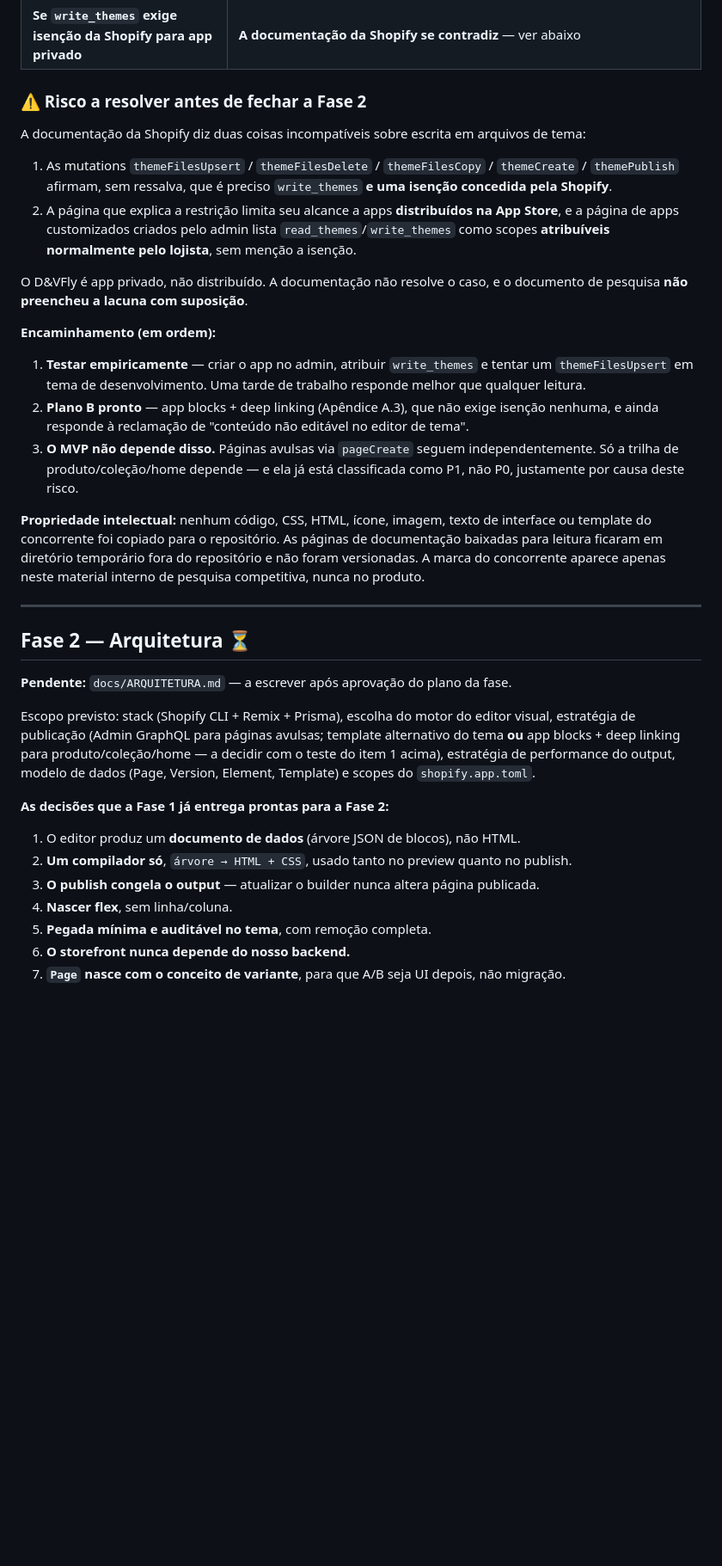
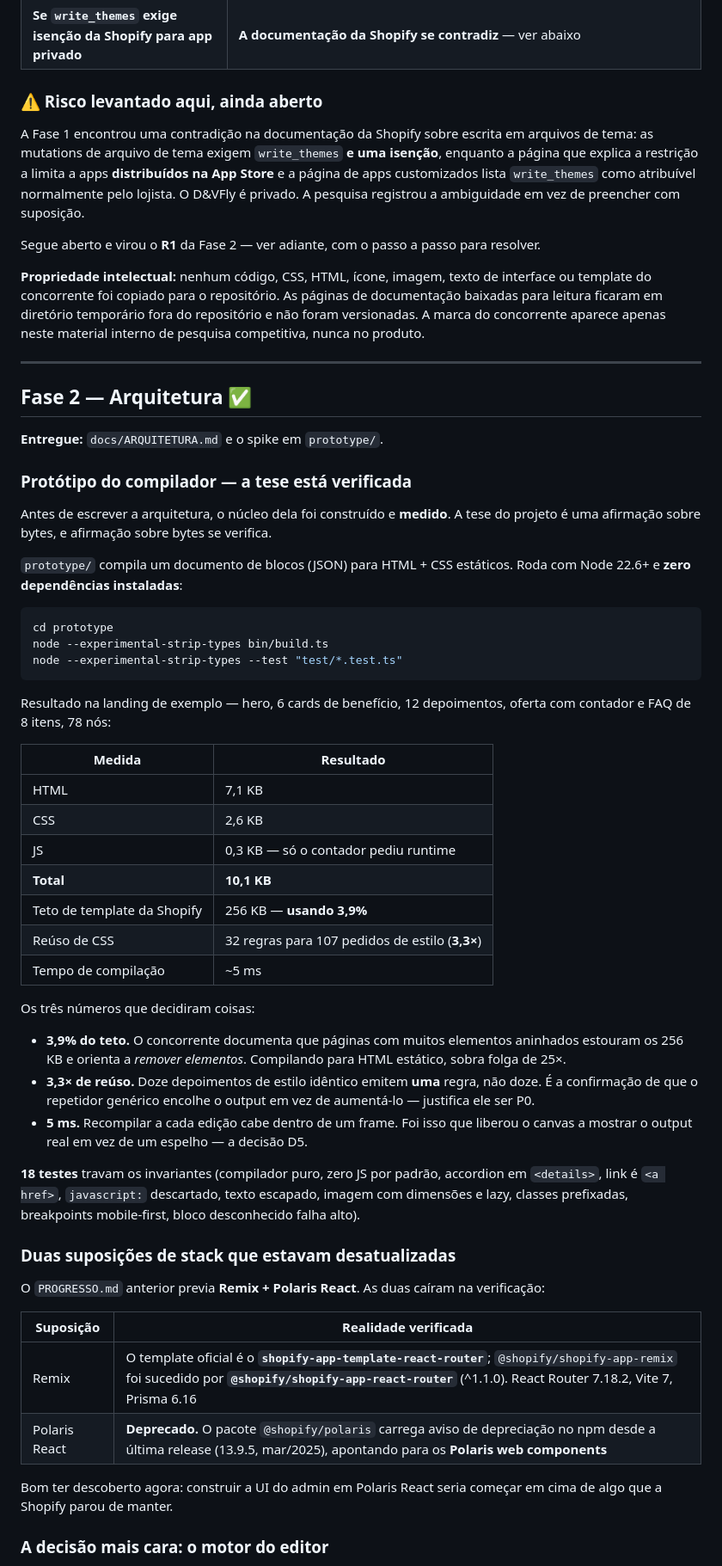
Before and after one commit to drivedvdigital-glitch/Dv-Digital, a Markdown page: docs/PROGRESSO.md, the part around one of its changes. Shown at 86% size. Rendered like a GitHub page; blank space fills up the shorter version.

Commit message:
docs: record Phase 2 results in PROGRESSO.md
Phase 2 moves to done with one risk still open, and the two stack assumptions
the file previously carried are corrected against their sources: the official
Shopify template is React Router (not Remix), and Polaris React is deprecated
in favour of Polaris web components.

Records the prototype measurements that decided things — 10.1 KB for a full
landing page (3.9% of Shopify's 256KB template ceiling), 3.3x CSS reuse across
identically styled repeater rows, and ~5 ms compile time, which is what made
it viable for the editor canvas to show real compiler output instead of a
mirrored React tree.

Summarizes the editor-engine decision and why each alternative lost, the data
model choices, and points Phase 3 at the ten-step order from the architecture
document, flagging step 4 (first real published page) as the milestone where
the project stops being a prototype.

The write_themes ambiguity is now written as R1 with a concrete recipe the
store owner can follow in an afternoon: create the app, assign the four
scopes, duplicate the theme, run prototype/bin/shopify-probe.ts. Also states
plainly that a denial costs the MVP nothing, since track A never touches
write_themes. The older copy of this risk under Phase 1 is trimmed to a
pointer so there is one account of it, not two.

Co-Authored-By: Claude Opus 5 <noreply@anthropic.com>
Claude-Session: https://claude.ai/code/session_015xGjsseDPbLo39wsWoDXL2

````diff
--- a/docs/PROGRESSO.md
+++ b/docs/PROGRESSO.md
@@ -142,30 +142,15 @@ Documentado a partir de `shopify.dev`, versão `2026-07`:
 | Detalhes internos de renderização do concorrente | Não são documentados publicamente; só instalando o app e inspecionando o output |
 | **Se `write_themes` exige isenção da Shopify para app privado** | **A documentação da Shopify se contradiz** — ver abaixo |
 
-### ⚠️ Risco a resolver antes de fechar a Fase 2
+### ⚠️ Risco levantado aqui, ainda aberto
 
-A documentação da Shopify diz duas coisas incompatíveis sobre escrita em arquivos de tema:
+A Fase 1 encontrou uma contradição na documentação da Shopify sobre escrita em arquivos de tema:
+as mutations de arquivo de tema exigem `write_themes` **e uma isenção**, enquanto a página que
+explica a restrição a limita a apps **distribuídos na App Store** e a página de apps customizados
+lista `write_themes` como atribuível normalmente pelo lojista. O D&VFly é privado. A pesquisa
+registrou a ambiguidade em vez de preencher com suposição.
 
-1. As mutations `themeFilesUpsert` / `themeFilesDelete` / `themeFilesCopy` / `themeCreate` /
-   `themePublish` afirmam, sem ressalva, que é preciso `write_themes` **e uma isenção concedida
-   pela Shopify**.
-2. A página que explica a restrição limita seu alcance a apps **distribuídos na App Store**, e a
-   página de apps customizados criados pelo admin lista `read_themes`/`write_themes` como scopes
-   **atribuíveis normalmente pelo lojista**, sem menção a isenção.
-
-O D&VFly é app privado, não distribuído. A documentação não resolve o caso, e o documento de
-pesquisa **não preencheu a lacuna com suposição**.
-
-**Encaminhamento (em ordem):**
-
-1. **Testar empiricamente** — criar o app no admin, atribuir `write_themes` e tentar um
-   `themeFilesUpsert` em tema de desenvolvimento. Uma tarde de trabalho responde melhor que
-   qualquer leitura.
-2. **Plano B pronto** — app blocks + deep linking (Apêndice A.3), que não exige isenção nenhuma,
-   e ainda responde à reclamação de "conteúdo não editável no editor de tema".
-3. **O MVP não depende disso.** Páginas avulsas via `pageCreate` seguem independentemente. Só a
-   trilha de produto/coleção/home depende — e ela já está classificada como P1, não P0,
-   justamente por causa deste risco.
+Segue aberto e virou o **R1** da Fase 2 — ver adiante, com o passo a passo para resolver.
 
 **Propriedade intelectual:** nenhum código, CSS, HTML, ícone, imagem, texto de interface ou
 template do concorrente foi copiado para o repositório. As páginas de documentação baixadas para
@@ -174,22 +159,62 @@ concorrente aparece apenas neste material interno de pesquisa competitiva, nunca
 
 ---
 
-## Fase 2 — Arquitetura ⏳
+## Fase 2 — Arquitetura ✅
 
-**Pendente:** `docs/ARQUITETURA.md` — a escrever após aprovação do plano da fase.
+**Entregue:** `docs/ARQUITETURA.md` e o spike em `prototype/`.
 
-Escopo previsto: stack (Shopify CLI + Remix + Prisma), escolha do motor do editor visual,
-estratégia de publicação (Admin GraphQL para páginas avulsas; template alternativo do tema **ou**
-app blocks + deep linking para produto/coleção/home — a decidir com o teste do item 1 acima),
-estratégia de performance do output, modelo de dados (Page, Version, Element, Template) e scopes
-do `shopify.app.toml`.
+### Protótipo do compilador — a tese está verificada
 
-**As decisões que a Fase 1 já entrega prontas para a Fase 2:**
+Antes de escrever a arquitetura, o núcleo dela foi construído e **medido**. A tese do projeto é
+uma afirmação sobre bytes, e afirmação sobre bytes se verifica.
 
-1. O editor produz um **documento de dados** (árvore JSON de blocos), não HTML.
-2. **Um compilador só**, `árvore → HTML + CSS`, usado tanto no preview quanto no publish.
-3. **O publish congela o output** — atualizar o builder nunca altera página publicada.
-4. **Nascer flex**, sem linha/coluna.
-5. **Pegada mínima e auditável no tema**, com remoção completa.
-6. **O storefront nunca depende do nosso backend.**
-7. **`Page` nasce com o conceito de variante**, para que A/B seja UI depois, não migração.
+`prototype/` compila um documento de blocos (JSON) para HTML + CSS estáticos. Roda com Node 22.6+
+e **zero dependências instaladas**:
+
+```sh
+cd prototype
+node --experimental-strip-types bin/build.ts
+node --experimental-strip-types --test "test/*.test.ts"
+```
+
+Resultado na landing de exemplo — hero, 6 cards de benefício, 12 depoimentos, oferta com contador
+e FAQ de 8 itens, 78 nós:
+
+| Medida | Resultado |
+|---|---|
+| HTML | 7,1 KB |
+| CSS | 2,6 KB |
+| JS | 0,3 KB — só o contador pediu runtime |
+| **Total** | **10,1 KB** |
+| Teto de template da Shopify | 256 KB — **usando 3,9%** |
+| Reúso de CSS | 32 regras para 107 pedidos de estilo (**3,3×**) |
+| Tempo de compilação | ~5 ms |
+
+Os três números que decidiram coisas:
+
+- **3,9% do teto.** O concorrente documenta que páginas com muitos elementos aninhados estouram os
+  256 KB e orienta a *remover elementos*. Compilando para HTML estático, sobra folga de 25×.
+- **3,3× de reúso.** Doze depoimentos de estilo idêntico emitem **uma** regra, não doze. É a
+  confirmação de que o repetidor genérico encolhe o output em vez de aumentá-lo — justifica ele
+  ser P0.
+- **5 ms.** Recompilar a cada edição cabe dentro de um frame. Foi isso que liberou o canvas a
+  mostrar o output real em vez de um espelho — a decisão D5.
+
+**18 testes** travam os invariantes (compilador puro, zero JS por padrão, accordion em
+`<details>`, link é `<a href>`, `javascript:` descartado, texto escapado, imagem com dimensões e
+lazy, classes prefixadas, breakpoints mobile-first, bloco desconhecido falha alto).
+
+### Duas suposições de stack que estavam desatualizadas
+
+O `PROGRESSO.md` anterior previa **Remix + Polaris React**. As duas caíram na verificação:
+
+| Suposição | Realidade verificada |
+|---|---|
+| Remix | O template oficial é o **`shopify-app-template-react-router`**; `@shopify/shopify-app-remix` foi sucedido por **`@shopify/shopify-app-react-router`** (^1.1.0). React Router 7.18.2, Vite 7, Prisma 6.16 |
+| Polaris React | **Deprecado.** O pacote `@shopify/polaris` carrega aviso de depreciação no npm desde a última release (13.9.5, mar/2025), apontando para os **Polaris web components** |
+
+Bom ter descoberto agora: construir a UI do admin em Polaris React seria começar em cima de algo
+que a Shopify parou de manter.
+
+### A decisão mais cara: o motor do editor
+
````
Also changed, not shown: other parts of docs/PROGRESSO.md (+64 -2 lines).
